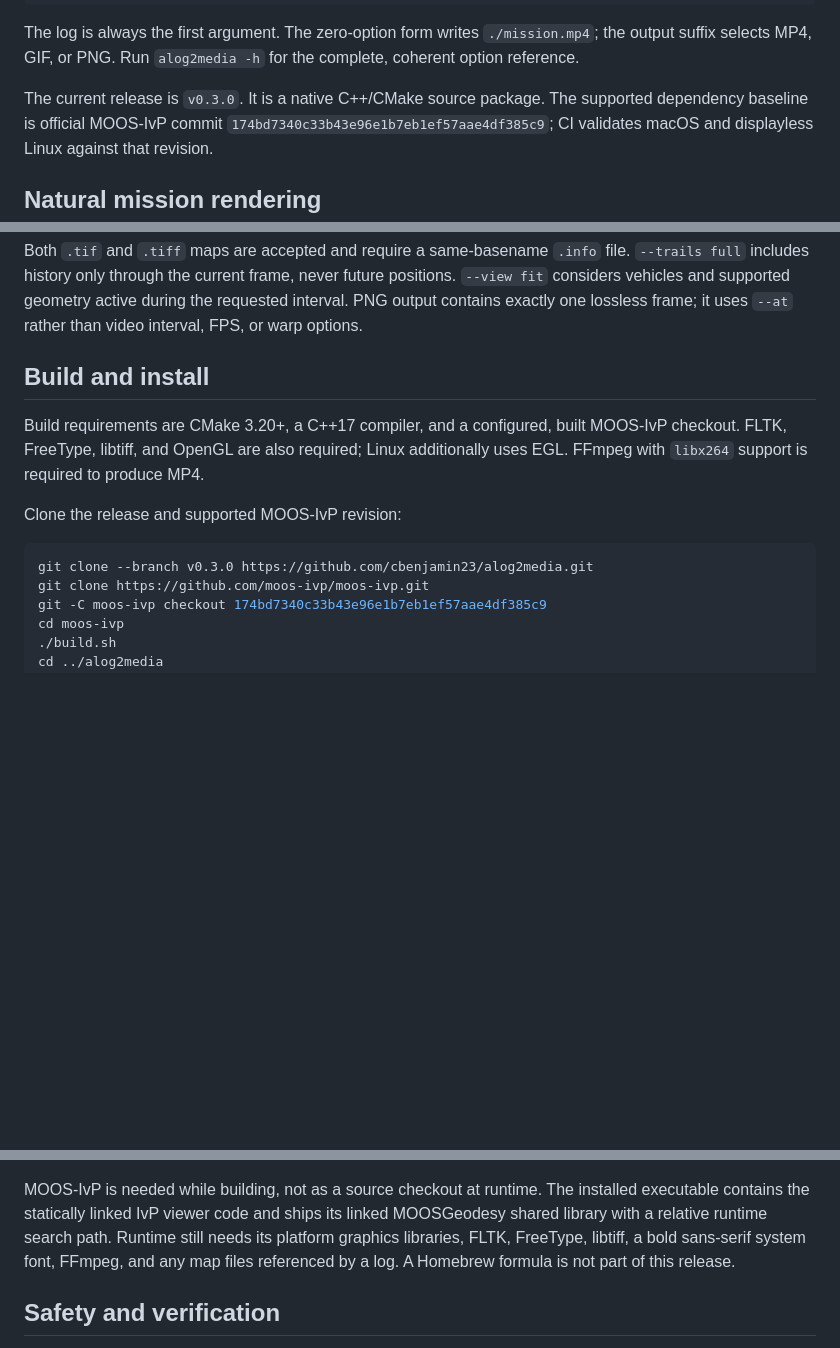
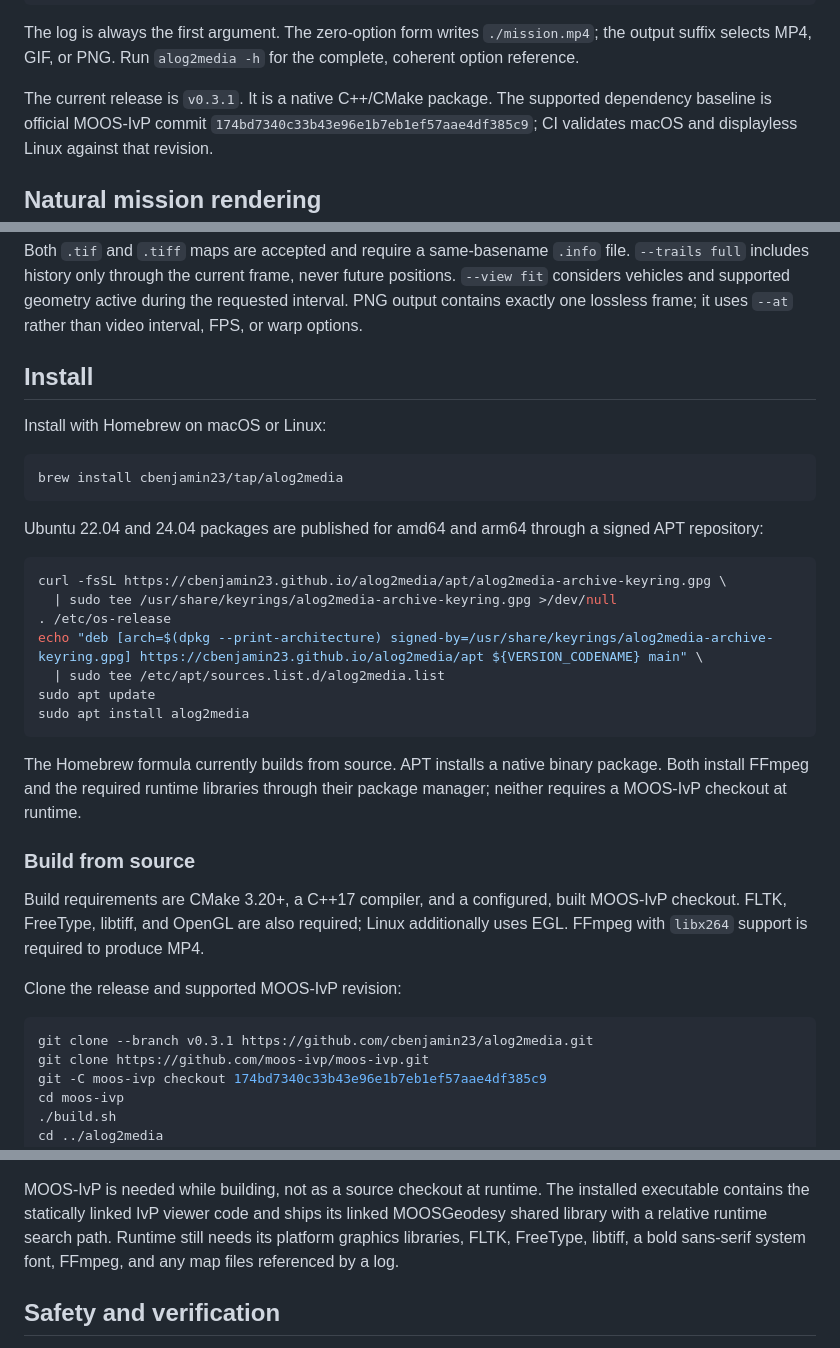
Before and after one commit to cbenjamin23/alog2media, a Markdown page: README.md, 3 parts joined by grey strips. Drawn GitHub-style; blank space fills up the shorter version.

Commit message:
docs: document package manager installation

````diff
--- a/README.md
+++ b/README.md
@@ -15,7 +15,7 @@ The log is always the first argument. The zero-option form writes
 `./mission.mp4`; the output suffix selects MP4, GIF, or PNG. Run
 `alog2media -h` for the complete, coherent option reference.
 
-The current release is `v0.3.0`. It is a native C++/CMake source package. The
+The current release is `v0.3.1`. It is a native C++/CMake package. The
 supported dependency baseline is official MOOS-IvP commit
 `174bd7340c33b43e96e1b7eb1ef57aae4df385c9`; CI validates macOS and
 displayless Linux against that revision.
@@ -79,7 +79,32 @@ future positions. `--view fit` considers vehicles and supported geometry
 active during the requested interval. PNG output contains exactly one
 lossless frame; it uses `--at` rather than video interval, FPS, or warp options.
 
-## Build and install
+## Install
+
+Install with Homebrew on macOS or Linux:
+
+```bash
+brew install cbenjamin23/tap/alog2media
+```
+
+Ubuntu 22.04 and 24.04 packages are published for amd64 and arm64 through a
+signed APT repository:
+
+```bash
+curl -fsSL https://cbenjamin23.github.io/alog2media/apt/alog2media-archive-keyring.gpg \
+  | sudo tee /usr/share/keyrings/alog2media-archive-keyring.gpg >/dev/null
+. /etc/os-release
+echo "deb [arch=$(dpkg --print-architecture) signed-by=/usr/share/keyrings/alog2media-archive-keyring.gpg] https://cbenjamin23.github.io/alog2media/apt ${VERSION_CODENAME} main" \
+  | sudo tee /etc/apt/sources.list.d/alog2media.list
+sudo apt update
+sudo apt install alog2media
+```
+
+The Homebrew formula currently builds from source. APT installs a native
+binary package. Both install FFmpeg and the required runtime libraries through
+their package manager; neither requires a MOOS-IvP checkout at runtime.
+
+### Build from source
 
 Build requirements are CMake 3.20+, a C++17 compiler, and a configured, built
 MOOS-IvP checkout. FLTK, FreeType, libtiff, and OpenGL are also required;
@@ -89,7 +114,7 @@ produce MP4.
 Clone the release and supported MOOS-IvP revision:
 
 ```bash
-git clone --branch v0.3.0 https://github.com/cbenjamin23/alog2media.git
+git clone --branch v0.3.1 https://github.com/cbenjamin23/alog2media.git
 git clone https://github.com/moos-ivp/moos-ivp.git
 git -C moos-ivp checkout 174bd7340c33b43e96e1b7eb1ef57aae4df385c9
 cd moos-ivp
@@ -116,7 +141,6 @@ installed executable contains the statically linked IvP viewer code and ships
 its linked MOOSGeodesy shared library with a relative runtime search path.
 Runtime still needs its platform graphics libraries, FLTK, FreeType, libtiff,
 a bold sans-serif system font, FFmpeg, and any map files referenced by a log.
-A Homebrew formula is not part of this release.
 
 ## Safety and verification
 
````
